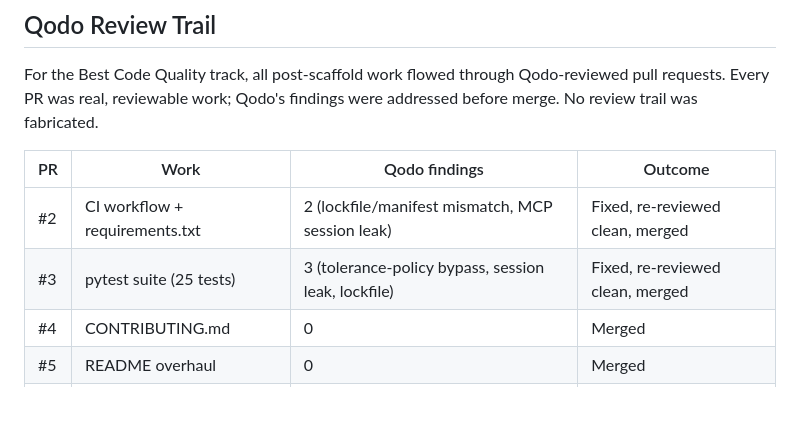
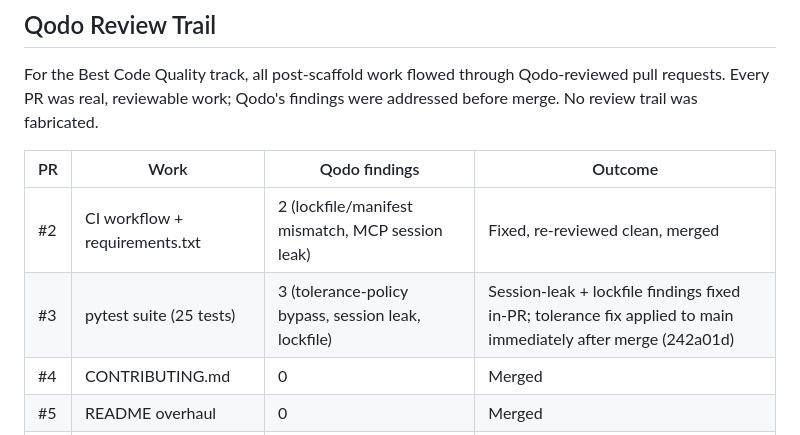
Before and after one commit to SameerGoyal125/retrohost, a Markdown page: docs/write-up.md, the part around the change. GitHub-like rendering; blank space fills up the shorter version.

Commit message:
docs: correct PR #3 trail outcome for accuracy

```diff
--- a/docs/write-up.md
+++ b/docs/write-up.md
@@ -109,7 +109,7 @@ findings were addressed before merge. No review trail was fabricated.
 | PR | Work | Qodo findings | Outcome |
 |----|------|---------------|---------|
 | #2 | CI workflow + requirements.txt | 2 (lockfile/manifest mismatch, MCP session leak) | Fixed, re-reviewed clean, merged |
-| #3 | pytest suite (25 tests) | 3 (tolerance-policy bypass, session leak, lockfile) | Fixed, re-reviewed clean, merged |
+| #3 | pytest suite (25 tests) | 3 (tolerance-policy bypass, session leak, lockfile) | Session-leak + lockfile findings fixed in-PR; tolerance fix applied to main immediately after merge (242a01d) |
 | #4 | CONTRIBUTING.md | 0 | Merged |
 | #5 | README overhaul | 0 | Merged |
 | #6 | `--json` output mode | 0 | Merged |
```
